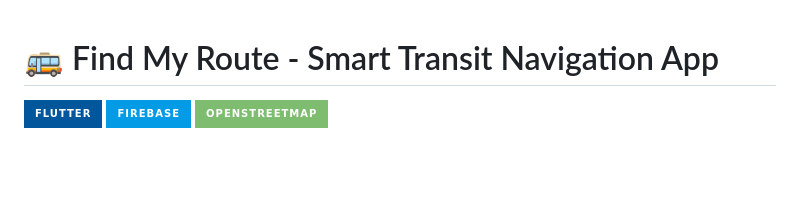
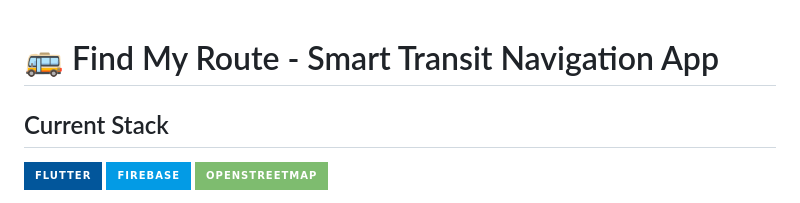
Before and after one commit to arpan7sarkar/find-my-route, a Markdown page: README.md, the part around the change. Rendered like a GitHub page; badges without logos; blank space fills up the shorter version.

```diff
--- a/README.md
+++ b/README.md
@@ -1,5 +1,5 @@
 # 🚌 Find My Route - Smart Transit Navigation App
-
+## Current Stack
 [![Flutter](https://img.shields.io/badge/Flutter-02569B?style=for-the-badge&logo=flutter&logoColor=white)](https://flutter.dev)
 [![Firebase](https://img.shields.io/badge/Firebase-039BE5?style=for-the-badge&logo=Firebase&logoColor=white)](https://firebase.google.com)
 [![Maps](https://img.shields.io/badge/OpenStreetMap-7EBC6F?style=for-the-badge&logo=OpenStreetMap&logoColor=white)](https://www.openstreetmap.org)
```
